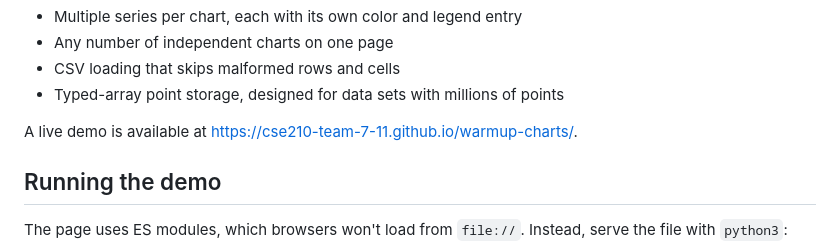
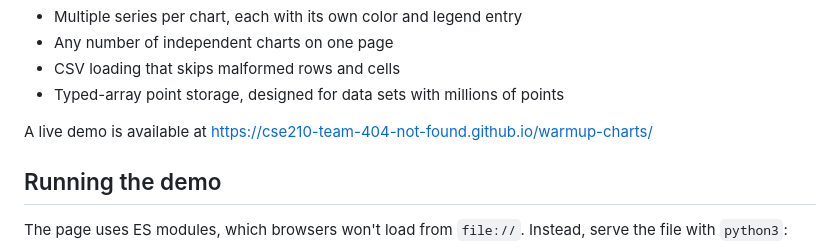
Before and after one commit to CSE210-Team-404-Not-Found/warmup-charts, a Markdown page: README.md, the part around the change. Rendered like a GitHub page.

Commit message:
feat: Update live site url (#32)

```diff
--- a/README.md
+++ b/README.md
@@ -13,7 +13,7 @@ dependencies or build step.
 - CSV loading that skips malformed rows and cells
 - Typed-array point storage, designed for data sets with millions of points
 
-A live demo is available at https://cse210-team-7-11.github.io/warmup-charts/.
+A live demo is available at https://cse210-team-404-not-found.github.io/warmup-charts/
 
 ## Running the demo
 The page uses ES modules, which browsers won't load from `file://`. Instead, serve the file with `python3`:
```
